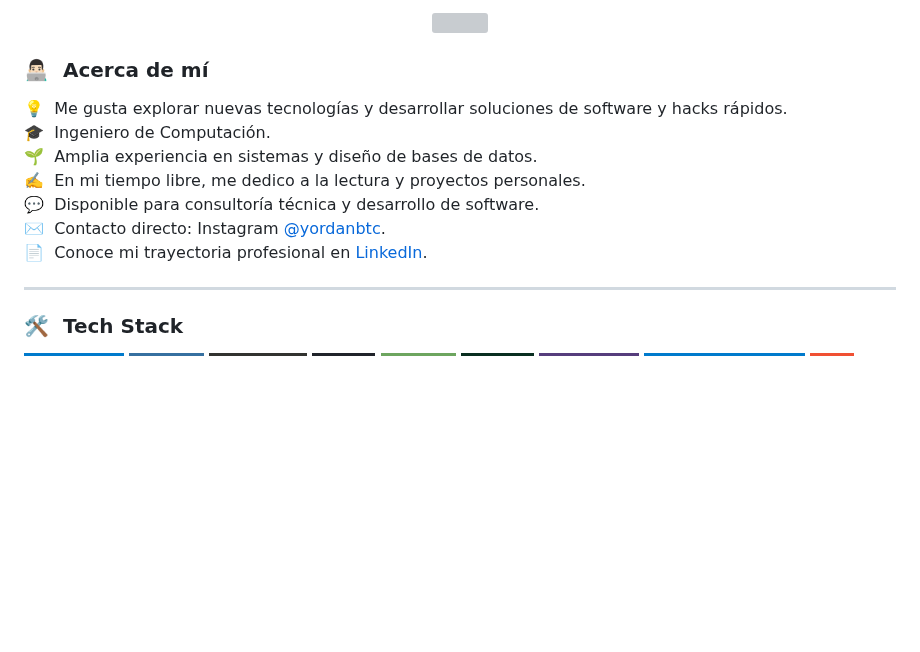
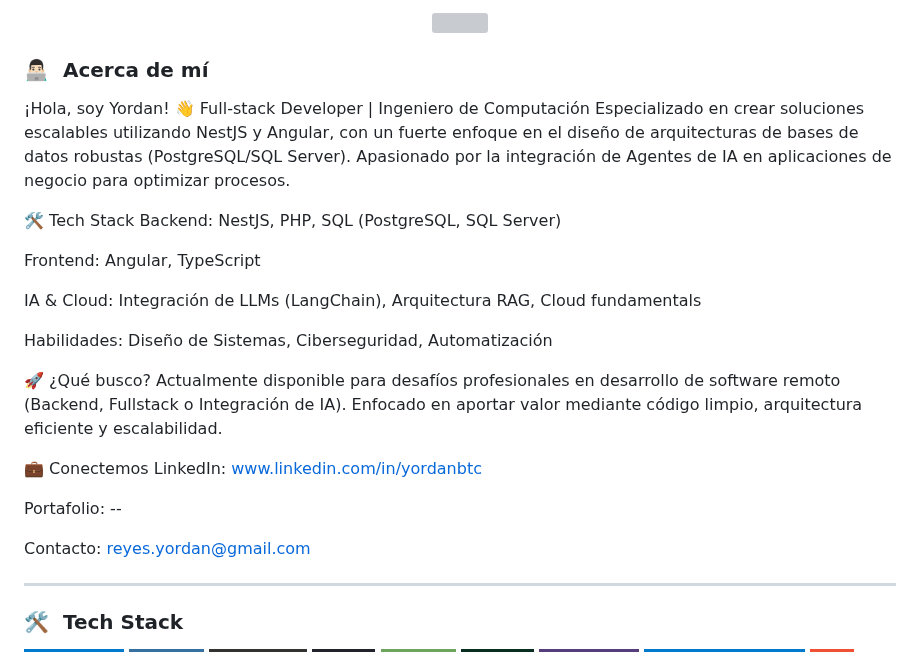
Before and after one commit to yordanbtc/yordanbtc.github.io, a Markdown page: README.md, the part around the change. Rendered like a GitHub page; badges without logos; blank space fills up the shorter version; grey boxes are pictures that could not be loaded.

Commit message:
Update README.md
Update README

```diff
--- a/README.md
+++ b/README.md
@@ -7,14 +7,28 @@
 </p>
 
 ### 👨🏻‍💻 &nbsp;Acerca de mí
+¡Hola, soy Yordan! 👋
+Full-stack Developer | Ingeniero de Computación
+Especializado en crear soluciones escalables utilizando NestJS y Angular, con un fuerte enfoque en el diseño de arquitecturas de bases de datos robustas (PostgreSQL/SQL Server). Apasionado por la integración de Agentes de IA en aplicaciones de negocio para optimizar procesos.
 
-💡 &nbsp;Me gusta explorar nuevas tecnologías y desarrollar soluciones de software y hacks rápidos.
-🎓 &nbsp;Ingeniero de Computación.
-🌱 &nbsp;Amplia experiencia en sistemas y diseño de bases de datos.
-✍️ &nbsp;En mi tiempo libre, me dedico a la lectura y proyectos personales.
-💬 &nbsp;Disponible para consultoría técnica y desarrollo de software.
-✉️ &nbsp;Contacto directo: Instagram [@yordanbtc](https://instagram.com/yordanbtc).
-📄 &nbsp;Conoce mi trayectoria profesional en [LinkedIn](https://linkedin.com/in/yordanbtc).
+🛠️ Tech Stack
+Backend: NestJS, PHP, SQL (PostgreSQL, SQL Server)
+
+Frontend: Angular, TypeScript
+
+IA & Cloud: Integración de LLMs (LangChain), Arquitectura RAG, Cloud fundamentals
+
+Habilidades: Diseño de Sistemas, Ciberseguridad, Automatización
+
+🚀 ¿Qué busco?
+Actualmente disponible para desafíos profesionales en desarrollo de software remoto (Backend, Fullstack o Integración de IA). Enfocado en aportar valor mediante código limpio, arquitectura eficiente y escalabilidad.
+
+💼 Conectemos
+LinkedIn: www.linkedin.com/in/yordanbtc
+
+Portafolio: --
+
+Contacto: reyes.yordan@gmail.com
 
 ---
 
```
